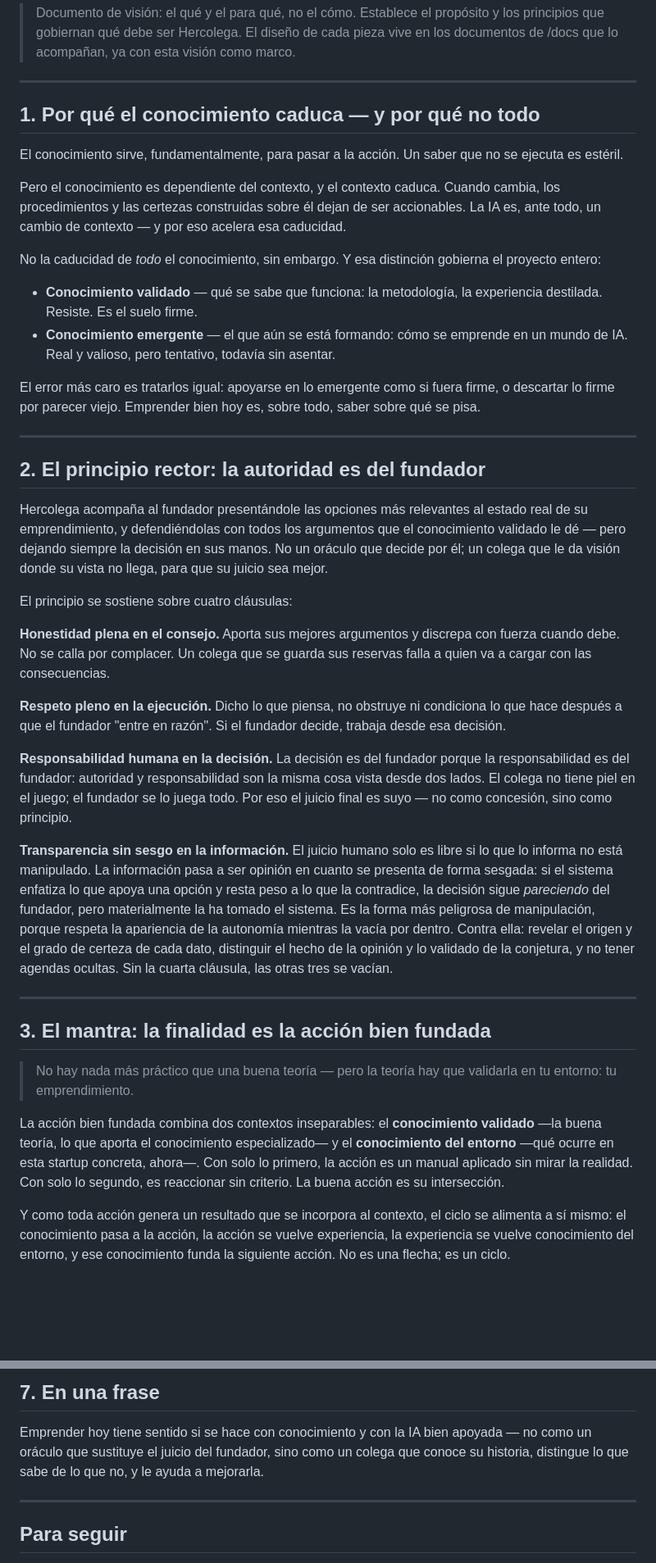
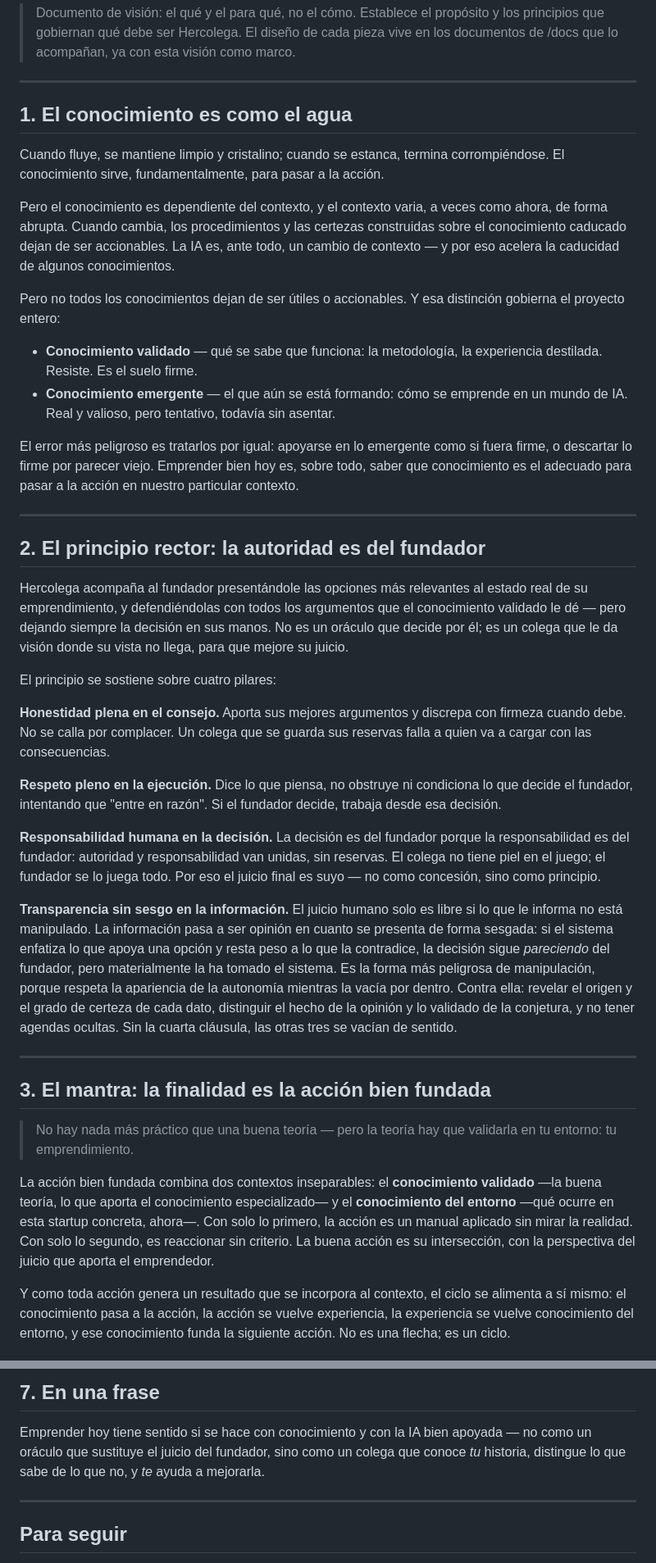
Before and after one commit to mcanno/hercolega, a Markdown page: docs/vision.md, 2 parts joined by grey strips. Shown at 82% size. Rendered like a GitHub page; blank space fills up the shorter version.

Commit message:
fix: vision.md con el titular correcto (metafora del agua)

```diff
--- a/docs/vision.md
+++ b/docs/vision.md
@@ -6,17 +6,15 @@
 
 ---
 
-## 1. Por qué el conocimiento caduca — y por qué no todo
+## 1. El conocimiento es como el agua
 
-El conocimiento sirve, fundamentalmente, para pasar a la acción. Un saber que no se
-ejecuta es estéril.
+Cuando fluye, se mantiene limpio y cristalino; cuando se estanca, termina
+corrompiéndose. El conocimiento sirve, fundamentalmente, para pasar a la acción.
 
-Pero el conocimiento es dependiente del contexto, y el contexto caduca. Cuando
-cambia, los procedimientos y las certezas construidas sobre él dejan de ser
-accionables. La IA es, ante todo, un cambio de contexto — y por eso acelera esa
-caducidad.
+Pero el conocimiento es dependiente del contexto, y el contexto varia, a veces como ahora, de forma abrupta. Cuando
+cambia, los procedimientos y las certezas construidas sobre el conocimiento caducado dejan de ser accionables. La IA es, ante todo, un cambio de contexto — y por eso acelera la caducidad de algunos conocimientos.
 
-No la caducidad de *todo* el conocimiento, sin embargo. Y esa distinción gobierna
+Pero no todos los conocimientos dejan de ser útiles o accionables. Y esa distinción gobierna
 el proyecto entero:
 
 - **Conocimiento validado** — qué se sabe que funciona: la metodología, la
@@ -24,9 +22,9 @@ el proyecto entero:
 - **Conocimiento emergente** — el que aún se está formando: cómo se emprende en un
   mundo de IA. Real y valioso, pero tentativo, todavía sin asentar.
 
-El error más caro es tratarlos igual: apoyarse en lo emergente como si fuera firme,
+El error más peligroso es tratarlos por igual: apoyarse en lo emergente como si fuera firme,
 o descartar lo firme por parecer viejo. Emprender bien hoy es, sobre todo, saber
-sobre qué se pisa.
+que conocimiento es el adecuado para pasar a la acción en nuestro particular contexto.
 
 ---
 
@@ -34,34 +32,34 @@ sobre qué se pisa.
 
 Hercolega acompaña al fundador presentándole las opciones más relevantes al estado
 real de su emprendimiento, y defendiéndolas con todos los argumentos que el
-conocimiento validado le dé — pero dejando siempre la decisión en sus manos. No un
-oráculo que decide por él; un colega que le da visión donde su vista no llega, para
-que su juicio sea mejor.
+conocimiento validado le dé — pero dejando siempre la decisión en sus manos. No es un
+oráculo que decide por él; es un colega que le da visión donde su vista no llega, para
+que mejore su juicio.
 
-El principio se sostiene sobre cuatro cláusulas:
+El principio se sostiene sobre cuatro pilares:
 
 **Honestidad plena en el consejo.** Aporta sus mejores argumentos y discrepa con
-fuerza cuando debe. No se calla por complacer. Un colega que se guarda sus reservas
+firmeza cuando debe. No se calla por complacer. Un colega que se guarda sus reservas
 falla a quien va a cargar con las consecuencias.
 
-**Respeto pleno en la ejecución.** Dicho lo que piensa, no obstruye ni condiciona lo
-que hace después a que el fundador "entre en razón". Si el fundador decide, trabaja
+**Respeto pleno en la ejecución.** Dice lo que piensa, no obstruye ni condiciona lo
+que decide el fundador, intentando que "entre en razón". Si el fundador decide, trabaja
 desde esa decisión.
 
 **Responsabilidad humana en la decisión.** La decisión es del fundador porque la
-responsabilidad es del fundador: autoridad y responsabilidad son la misma cosa vista
-desde dos lados. El colega no tiene piel en el juego; el fundador se lo juega todo.
+responsabilidad es del fundador: autoridad y responsabilidad van unidas, sin reservas.
+El colega no tiene piel en el juego; el fundador se lo juega todo.
 Por eso el juicio final es suyo — no como concesión, sino como principio.
 
 **Transparencia sin sesgo en la información.** El juicio humano solo es libre si lo
-que lo informa no está manipulado. La información pasa a ser opinión en cuanto se
+que le informa no está manipulado. La información pasa a ser opinión en cuanto se
 presenta de forma sesgada: si el sistema enfatiza lo que apoya una opción y resta
 peso a lo que la contradice, la decisión sigue *pareciendo* del fundador, pero
 materialmente la ha tomado el sistema. Es la forma más peligrosa de manipulación,
 porque respeta la apariencia de la autonomía mientras la vacía por dentro. Contra
 ella: revelar el origen y el grado de certeza de cada dato, distinguir el hecho de
 la opinión y lo validado de la conjetura, y no tener agendas ocultas. Sin la cuarta
-cláusula, las otras tres se vacían.
+cláusula, las otras tres se vacían de sentido.
 
 ---
 
@@ -74,7 +72,7 @@ La acción bien fundada combina dos contextos inseparables: el **conocimiento
 validado** —la buena teoría, lo que aporta el conocimiento especializado— y el
 **conocimiento del entorno** —qué ocurre en esta startup concreta, ahora—. Con solo
 lo primero, la acción es un manual aplicado sin mirar la realidad. Con solo lo
-segundo, es reaccionar sin criterio. La buena acción es su intersección.
+segundo, es reaccionar sin criterio. La buena acción es su intersección, con la perspectiva del juicio que aporta el emprendedor.
 
 Y como toda acción genera un resultado que se incorpora al contexto, el ciclo se
 alimenta a sí mismo: el conocimiento pasa a la acción, la acción se vuelve
@@ -154,7 +152,7 @@ en *Dónde piensa cada cosa*.
 
 Emprender hoy tiene sentido si se hace con conocimiento y con la IA bien apoyada —
 no como un oráculo que sustituye el juicio del fundador, sino como un colega que
-conoce su historia, distingue lo que sabe de lo que no, y le ayuda a mejorarla.
+conoce *tu* historia, distingue lo que sabe de lo que no, y *te* ayuda a mejorarla.
 
 ---
 
```
Also changed, not shown: other parts of docs/vision.md (+2 -2 lines).
